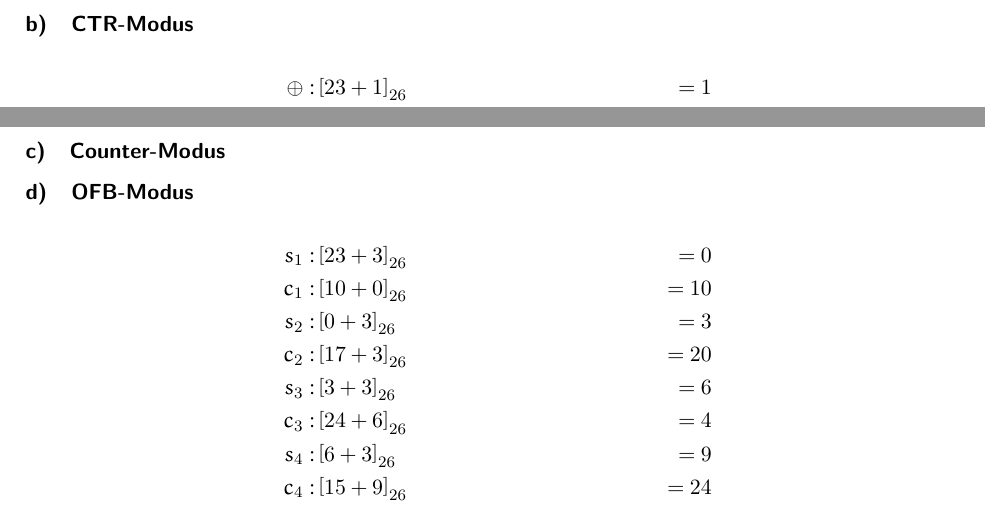
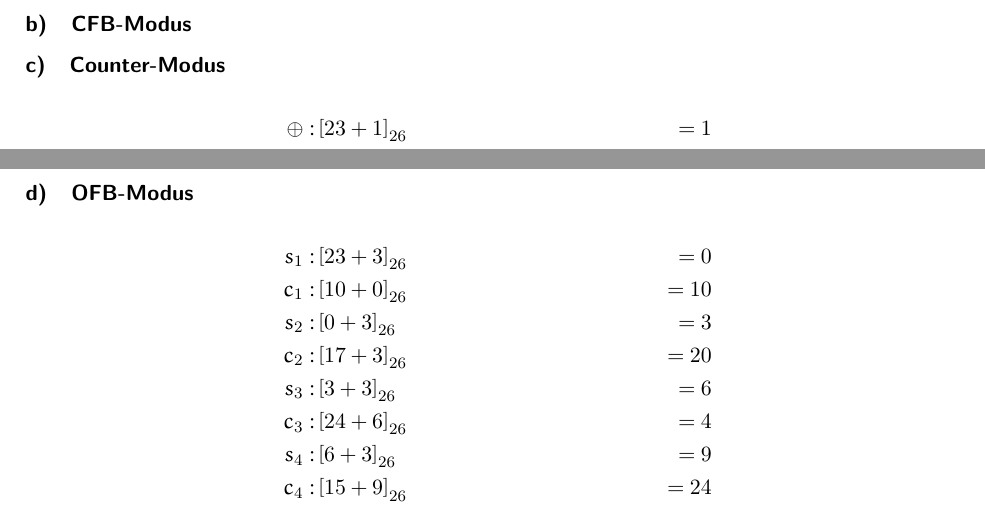
Before and after one commit to themightyoarfish/Kryptografische-Verfahren, a LaTeX document (Blatt 3/Blatt_03.tex): two parts of pages 3 and 4 of 5, joined at a grey line, cut so that both start at the same text. Compiled offline with pdfLaTeX.

Commit message:
Fixed subsec titles+order

```diff
--- a/Blatt 3/Blatt_03.tex
+++ b/Blatt 3/Blatt_03.tex
@@ -74,7 +74,9 @@ K & R & Y & P & T & O & G & R & A & P & H & I & E & D & X \\
 
 Ergebnis: \textbf{KEFXTKTNQISDL}
 
-\subsection{CTR-Modus}
+\subsection{CFB-Modus}
+
+\subsection{Counter-Modus}
 \begin{align*}
     \oplus: & \left[23+1\right]_{26} &= 1 \\
     c_{1}: & \left[1+10\right]_{26} &= 11\\
@@ -95,8 +97,6 @@ Ergebnis: \textbf{KEFXTKTNQISDL}
 \end{align*}
 
 Ergebnis: \textbf{LTBTYUNZJZSUR}
-
-\subsection{Counter-Modus}
 
 \subsection{OFB-Modus}
 \begin{align*}
```
Also changed, not shown: Blatt 3/Blatt_03.pdf.
